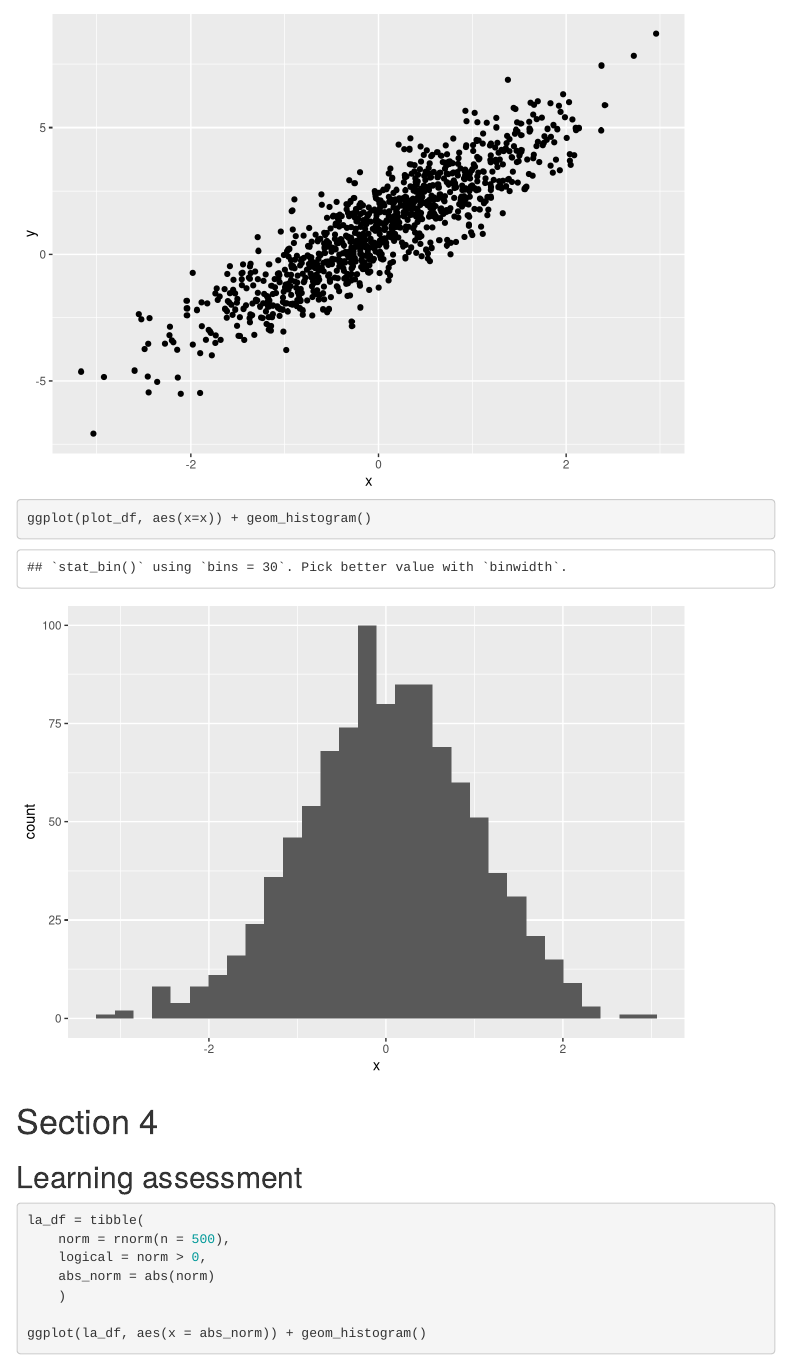
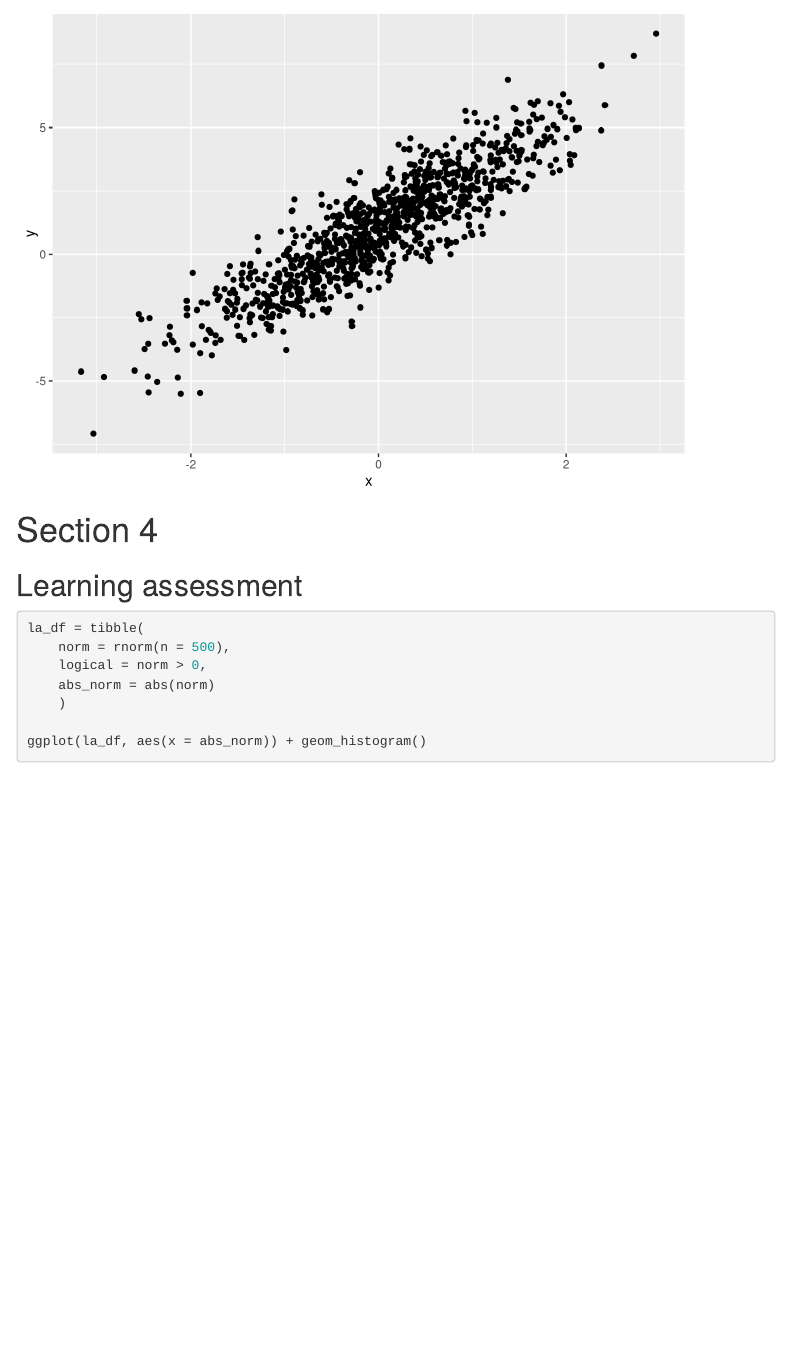
Before and after one commit to Tristaaazjy/example_repo, an R Markdown document (template.Rmd): the page in a window 1100 px wide, from 920 px down. Rendered offline with R 4.5, knitr and Pandoc, with nearby package versions; code that draws random numbers runs with fixed seeds of ours; menus at the side of the page are left out.

Commit message:
get rid of histogram

````diff
--- a/template.Rmd
+++ b/template.Rmd
@@ -41,9 +41,7 @@ plot_df =
 ggplot(plot_df, aes(x=x, y=y)) + geom_point()
 ```
 
-```{r, chunk-histogram}
-ggplot(plot_df, aes(x=x)) + geom_histogram()
-```
+
 
 # Section 4
 
````
Also changed, not shown: template.html.
